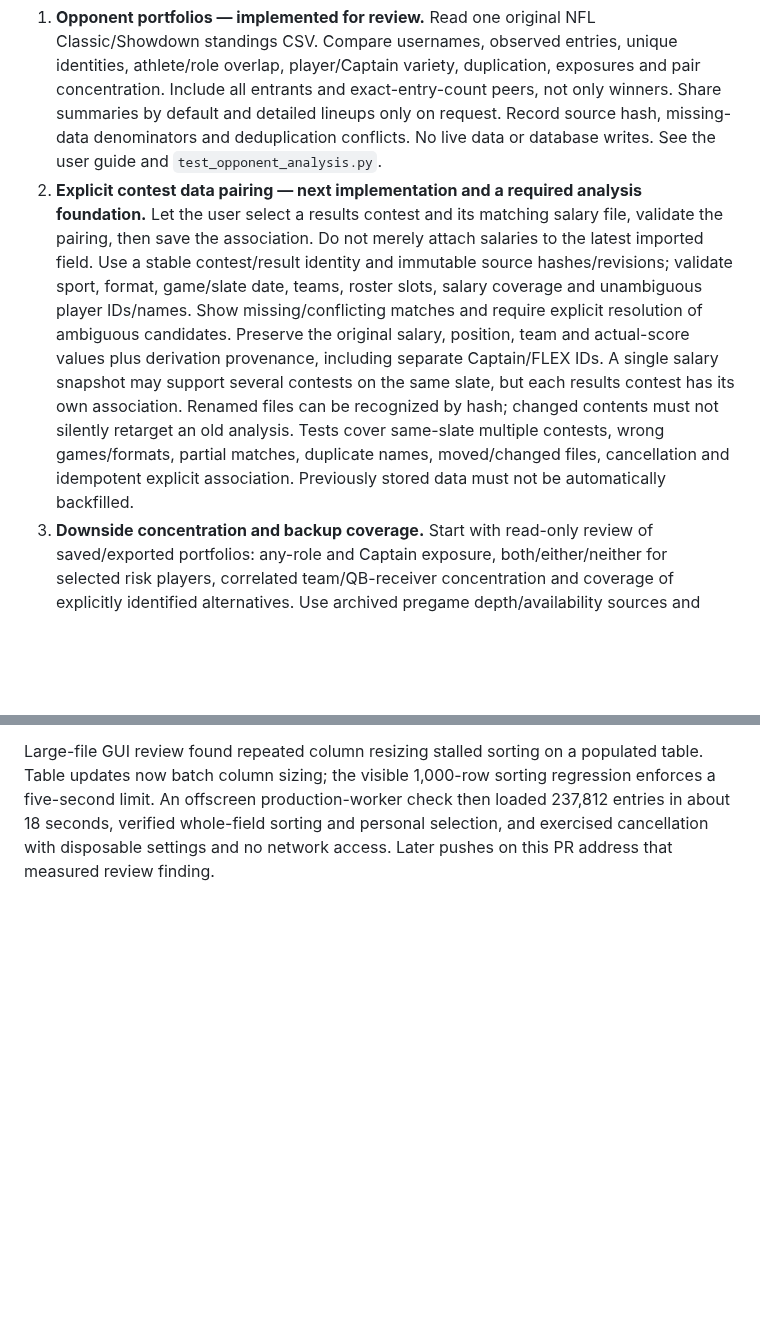
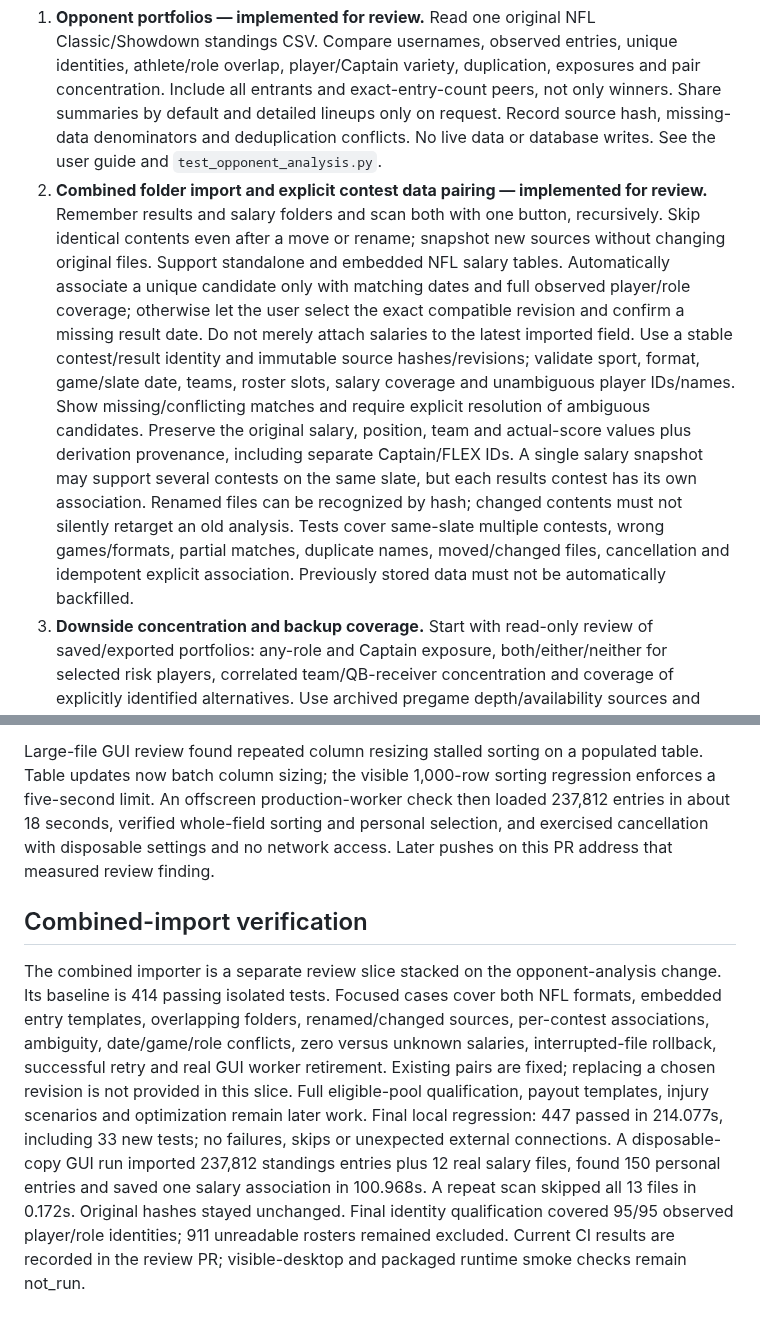
Before and after one commit to mnicho17/DFS, a Markdown page: docs/RESULTS_LEARNING_PLAN.md, 2 parts joined by grey strips. GitHub-like rendering; blank space fills up the shorter version.

```diff
--- a/docs/RESULTS_LEARNING_PLAN.md
+++ b/docs/RESULTS_LEARNING_PLAN.md
@@ -3,7 +3,7 @@
 Requested September 22, 2026. Work targets the launcher's `feature/configurable-deep-compute` branch, beginning at `4532e728b45f62469dd7479be1602d66a1a5ca78`. The published main release remains separate. Each numbered slice gets focused tests, isolated full regression, documentation and its own review before integration. Existing history and strategy formulas remain unchanged unless a later named change explicitly authorizes them.
 
 1. **Opponent portfolios — implemented for review.** Read one original NFL Classic/Showdown standings CSV. Compare usernames, observed entries, unique identities, athlete/role overlap, player/Captain variety, duplication, exposures and pair concentration. Include all entrants and exact-entry-count peers, not only winners. Share summaries by default and detailed lineups only on request. Record source hash, missing-data denominators and deduplication conflicts. No live data or database writes. See the user guide and `test_opponent_analysis.py`.
-2. **Explicit contest data pairing — next implementation and a required analysis foundation.** Let the user select a results contest and its matching salary file, validate the pairing, then save the association. Do not merely attach salaries to the latest imported field. Use a stable contest/result identity and immutable source hashes/revisions; validate sport, format, game/slate date, teams, roster slots, salary coverage and unambiguous player IDs/names. Show missing/conflicting matches and require explicit resolution of ambiguous candidates. Preserve the original salary, position, team and actual-score values plus derivation provenance, including separate Captain/FLEX IDs. A single salary snapshot may support several contests on the same slate, but each results contest has its own association. Renamed files can be recognized by hash; changed contents must not silently retarget an old analysis. Tests cover same-slate multiple contests, wrong games/formats, partial matches, duplicate names, moved/changed files, cancellation and idempotent explicit association. Previously stored data must not be automatically backfilled.
+2. **Combined folder import and explicit contest data pairing — implemented for review.** Remember results and salary folders and scan both with one button, recursively. Skip identical contents even after a move or rename; snapshot new sources without changing original files. Support standalone and embedded NFL salary tables. Automatically associate a unique candidate only with matching dates and full observed player/role coverage; otherwise let the user select the exact compatible revision and confirm a missing result date. Do not merely attach salaries to the latest imported field. Use a stable contest/result identity and immutable source hashes/revisions; validate sport, format, game/slate date, teams, roster slots, salary coverage and unambiguous player IDs/names. Show missing/conflicting matches and require explicit resolution of ambiguous candidates. Preserve the original salary, position, team and actual-score values plus derivation provenance, including separate Captain/FLEX IDs. A single salary snapshot may support several contests on the same slate, but each results contest has its own association. Renamed files can be recognized by hash; changed contents must not silently retarget an old analysis. Tests cover same-slate multiple contests, wrong games/formats, partial matches, duplicate names, moved/changed files, cancellation and idempotent explicit association. Previously stored data must not be automatically backfilled.
 3. **Downside concentration and backup coverage.** Start with read-only review of saved/exported portfolios: any-role and Captain exposure, both/either/neither for selected risk players, correlated team/QB-receiver concentration and coverage of explicitly identified alternatives. Use archived pregame depth/availability sources and timestamps to qualify backup roles; current rosters cannot establish historical roles. Stress separate early-exit assumptions, with joint outcomes and denominator coverage shown. Do not call an observed injury predictable, manufacture missing backup projections, or automatically raise backup exposure. Tests must cover disjoint/overlapping pairs, Captain scaling, missing roles, zero exposure and stale source records. Any build-time risk limit or strategy adjustment is a later explicit choice.
 4. **Hindsight optimum and generation explanation.** Use the explicit salary/results pair to distinguish best observed entry, best legal lineup over a verified complete eligible pool, and best lineup under the saved build's explicit restrictions. Require same-slate salaries, roster eligibility, teams and actual scores for every eligible player; unknown scores are not zero. For Showdown, qualify Captain 1.5x scores/salaries and avoid double scaling. Verify optimization against small exhaustive fixtures, including ties and infeasible constraints. Explain absence stage by stage: eligibility/filtering, candidate generation, screening, validation, portfolio constraints and final selection. Only claim a stage reason when the original input revision, rules, candidate bank and stage records exist; otherwise say which evidence is missing. Never use hindsight scores as forecasts.
 5. **Overnight work effectiveness.** Instrument the existing candidate-library and scenario-preparation path before changing budgets. Measure CPU/wall time, memory, unique candidates per batch, repeated work, source/seed coverage, cache hits, independent validation disagreement and how much prepared work the next Deep build actually reuses. Benchmark identical frozen inputs and hard rules with fixed seeds and equal compute budgets. Compare candidate quality and selection stability, not CPU utilization alone. Then make one measured improvement (reuse, batching, parallelism or broader search) with cancellation, checkpoint/resume and stale-input rejection tests. Do not simply extend the run time or claim in-sample returns as predictive improvement.
@@ -23,3 +23,7 @@ Requested September 22, 2026. Work targets the launcher's `feature/configurable-
 Baseline: 387 tests passed in disposable storage/settings with external network blocked. Final local regression: 414 passed, including 27 new tests; no failures, skips or unexpected external connections. Coverage includes username identity, both NFL formats, Captain-aware overlap, exact-count peers, duplicate/conflicting entries, missing versus zero values, Points/FPTS separation, source preservation, global table sorting, export failures, cancellation and real worker-to-dialog lifecycle. The guide screenshot and changed PDF pages were visually reviewed. CI outcomes are recorded in the review PR; visible-desktop and packaged-executable runtime checks remain separate.
 
 Large-file GUI review found repeated column resizing stalled sorting on a populated table. Table updates now batch column sizing; the visible 1,000-row sorting regression enforces a five-second limit. An offscreen production-worker check then loaded 237,812 entries in about 18 seconds, verified whole-field sorting and personal selection, and exercised cancellation with disposable settings and no network access. Later pushes on this PR address that measured review finding.
+
+## Combined-import verification
+
+The combined importer is a separate review slice stacked on the opponent-analysis change. Its baseline is 414 passing isolated tests. Focused cases cover both NFL formats, embedded entry templates, overlapping folders, renamed/changed sources, per-contest associations, ambiguity, date/game/role conflicts, zero versus unknown salaries, interrupted-file rollback, successful retry and real GUI worker retirement. Existing pairs are fixed; replacing a chosen revision is not provided in this slice. Full eligible-pool qualification, payout templates, injury scenarios and optimization remain later work. Final local regression: 447 passed in 214.077s, including 33 new tests; no failures, skips or unexpected external connections. A disposable-copy GUI run imported 237,812 standings entries plus 12 real salary files, found 150 personal entries and saved one salary association in 100.968s. A repeat scan skipped all 13 files in 0.172s. Original hashes stayed unchanged. Final identity qualification covered 95/95 observed player/role identities; 911 unreadable rosters remained excluded. Current CI results are recorded in the review PR; visible-desktop and packaged runtime smoke checks remain not_run.
```
Also changed, not shown: docs/USER_GUIDE.md (+20 -10 lines), docs/images/combined-import.png (added), docs/images/salary-matches.png (added), 8 other files.
